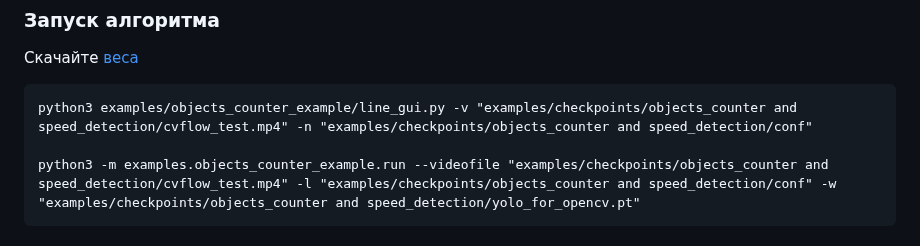
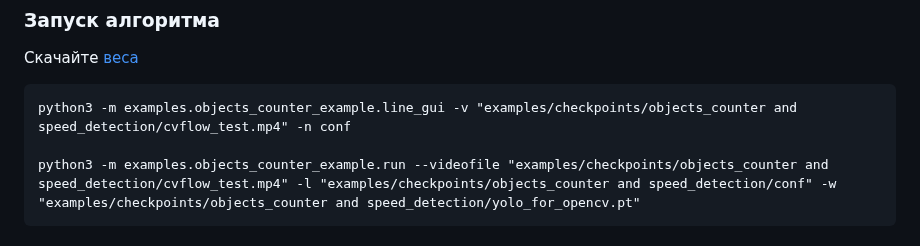
Before and after one commit to MLFreelib/cvflow, a Markdown page: README.md, the part around the change. Drawn GitHub-style.

```diff
--- a/README.md
+++ b/README.md
@@ -261,7 +261,7 @@ Note: веса передаются в формате .pt для через за
 ### Запуск алгоритма
    Скачайте [веса](https://drive.google.com/file/d/1A5vtooMwaz2TPBdQQWuDnV7qIg5oC8bA/view?usp=drive_link)
 
-    python3 examples/objects_counter_example/line_gui.py -v "examples/checkpoints/objects_counter and speed_detection/cvflow_test.mp4" -n "examples/checkpoints/objects_counter and speed_detection/conf"
+    python3 -m examples.objects_counter_example.line_gui -v "examples/checkpoints/objects_counter and speed_detection/cvflow_test.mp4" -n conf
 
     python3 -m examples.objects_counter_example.run --videofile "examples/checkpoints/objects_counter and speed_detection/cvflow_test.mp4" -l "examples/checkpoints/objects_counter and speed_detection/conf" -w "examples/checkpoints/objects_counter and speed_detection/yolo_for_opencv.pt"
 
```
